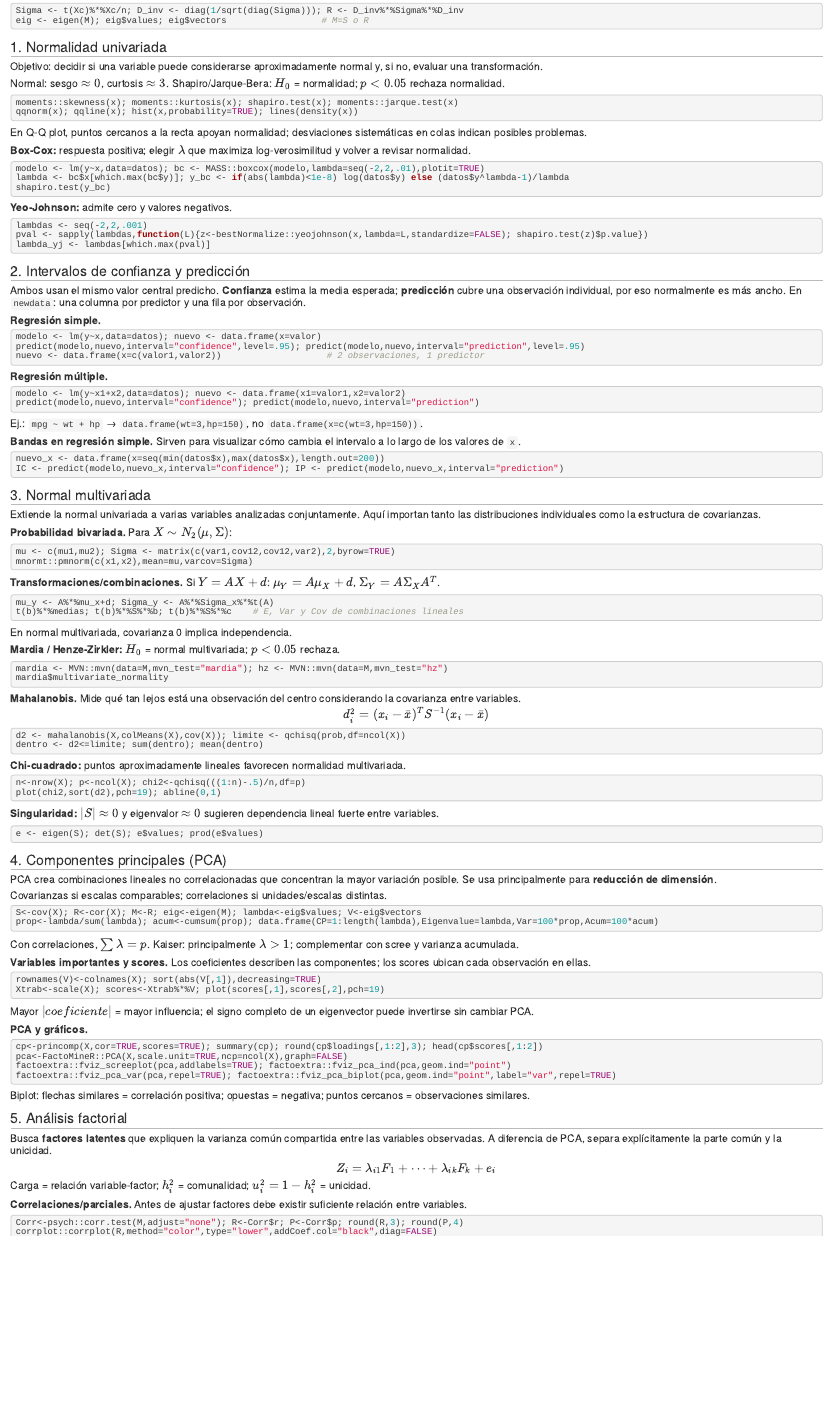
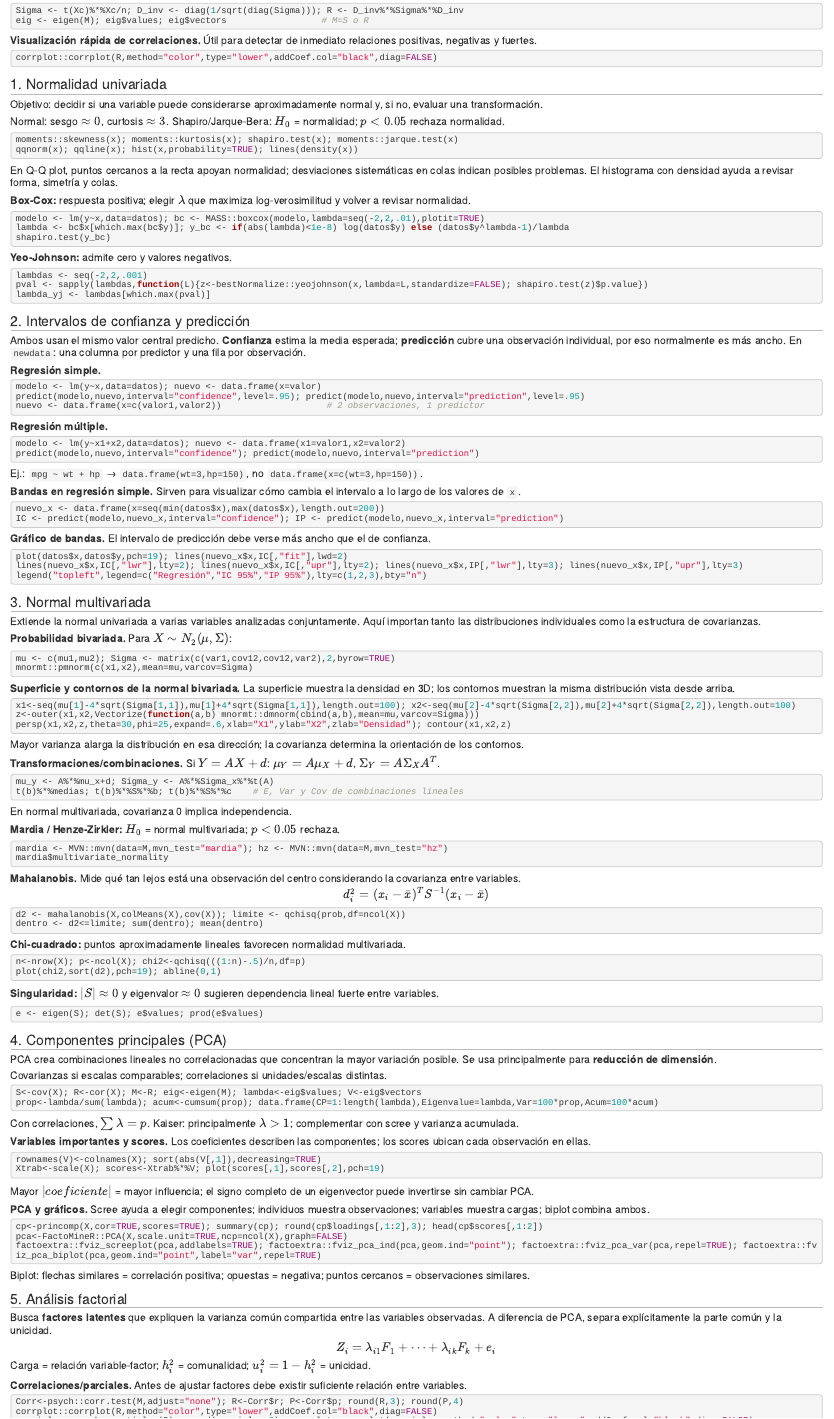
Before and after one commit to Reyivan777/Multivariados_Tareas, an R Markdown document (Formulario_examen/FormularioMultivariado.Rmd): the page in a window 1100 px wide, from 380 px down. Rendered offline with R 4.5, knitr and Pandoc, with nearby package versions.

Commit message:
Restaura y agrega visualizaciones compactas al formulario

````diff
--- a/Formulario_examen/FormularioMultivariado.Rmd
+++ b/Formulario_examen/FormularioMultivariado.Rmd
@@ -52,6 +52,12 @@ Sigma <- t(Xc)%*%Xc/n; D_inv <- diag(1/sqrt(diag(Sigma))); R <- D_inv%*%Sigma%*%
 eig <- eigen(M); eig$values; eig$vectors                  # M=S o R
 ```
 
+**Visualización rápida de correlaciones.** Útil para detectar de inmediato relaciones positivas, negativas y fuertes.
+
+``` r
+corrplot::corrplot(R,method="color",type="lower",addCoef.col="black",diag=FALSE)
+```
+
 # 1. Normalidad univariada
 
 Objetivo: decidir si una variable puede considerarse aproximadamente normal y, si no, evaluar una transformación.
@@ -63,7 +69,7 @@ moments::skewness(x); moments::kurtosis(x); shapiro.test(x); moments::jarque.tes
 qqnorm(x); qqline(x); hist(x,probability=TRUE); lines(density(x))
 ```
 
-En Q-Q plot, puntos cercanos a la recta apoyan normalidad; desviaciones sistemáticas en colas indican posibles problemas.
+En Q-Q plot, puntos cercanos a la recta apoyan normalidad; desviaciones sistemáticas en colas indican posibles problemas. El histograma con densidad ayuda a revisar forma, simetría y colas.
 
 **Box-Cox:** respuesta positiva; elegir $\lambda$ que maximiza log-verosimilitud y volver a revisar normalidad.
 
@@ -109,6 +115,14 @@ nuevo_x <- data.frame(x=seq(min(datos$x),max(datos$x),length.out=200))
 IC <- predict(modelo,nuevo_x,interval="confidence"); IP <- predict(modelo,nuevo_x,interval="prediction")
 ```
 
+**Gráfico de bandas.** El intervalo de predicción debe verse más ancho que el de confianza.
+
+``` r
+plot(datos$x,datos$y,pch=19); lines(nuevo_x$x,IC[,"fit"],lwd=2)
+lines(nuevo_x$x,IC[,"lwr"],lty=2); lines(nuevo_x$x,IC[,"upr"],lty=2); lines(nuevo_x$x,IP[,"lwr"],lty=3); lines(nuevo_x$x,IP[,"upr"],lty=3)
+legend("topleft",legend=c("Regresión","IC 95%","IP 95%"),lty=c(1,2,3),bty="n")
+```
+
 # 3. Normal multivariada
 
 Extiende la normal univariada a varias variables analizadas conjuntamente. Aquí importan tanto las distribuciones individuales como la estructura de covarianzas.
@@ -119,6 +133,16 @@ Extiende la normal univariada a varias variables analizadas conjuntamente. Aquí
 mu <- c(mu1,mu2); Sigma <- matrix(c(var1,cov12,cov12,var2),2,byrow=TRUE)
 mnormt::pmnorm(c(x1,x2),mean=mu,varcov=Sigma)
 ```
+
+**Superficie y contornos de la normal bivariada.** La superficie muestra la densidad en 3D; los contornos muestran la misma distribución vista desde arriba.
+
+``` r
+x1<-seq(mu[1]-4*sqrt(Sigma[1,1]),mu[1]+4*sqrt(Sigma[1,1]),length.out=100); x2<-seq(mu[2]-4*sqrt(Sigma[2,2]),mu[2]+4*sqrt(Sigma[2,2]),length.out=100)
+z<-outer(x1,x2,Vectorize(function(a,b) mnormt::dmnorm(cbind(a,b),mean=mu,varcov=Sigma)))
+persp(x1,x2,z,theta=30,phi=25,expand=.6,xlab="X1",ylab="X2",zlab="Densidad"); contour(x1,x2,z)
+```
+
+Mayor varianza alarga la distribución en esa dirección; la covarianza determina la orientación de los contornos.
 
 **Transformaciones/combinaciones.** Si $Y=AX+d$: $\mu_Y=A\mu_X+d$, $\Sigma_Y=A\Sigma_XA^T$.
 
@@ -178,13 +202,12 @@ Xtrab<-scale(X); scores<-Xtrab%*%V; plot(scores[,1],scores[,2],pch=19)
 
 Mayor $|coeficiente|$ = mayor influencia; el signo completo de un eigenvector puede invertirse sin cambiar PCA.
 
-**PCA y gráficos.**
+**PCA y gráficos.** Scree ayuda a elegir componentes; individuos muestra observaciones; variables muestra cargas; biplot combina ambos.
 
 ``` r
 cp<-princomp(X,cor=TRUE,scores=TRUE); summary(cp); round(cp$loadings[,1:2],3); head(cp$scores[,1:2])
 pca<-FactoMineR::PCA(X,scale.unit=TRUE,ncp=ncol(X),graph=FALSE)
-factoextra::fviz_screeplot(pca,addlabels=TRUE); factoextra::fviz_pca_ind(pca,geom.ind="point")
-factoextra::fviz_pca_var(pca,repel=TRUE); factoextra::fviz_pca_biplot(pca,geom.ind="point",label="var",repel=TRUE)
+factoextra::fviz_screeplot(pca,addlabels=TRUE); factoextra::fviz_pca_ind(pca,geom.ind="point"); factoextra::fviz_pca_var(pca,repel=TRUE); factoextra::fviz_pca_biplot(pca,geom.ind="point",label="var",repel=TRUE)
 ```
 
 Biplot: flechas similares = correlación positiva; opuestas = negativa; puntos cercanos = observaciones similares.
````
